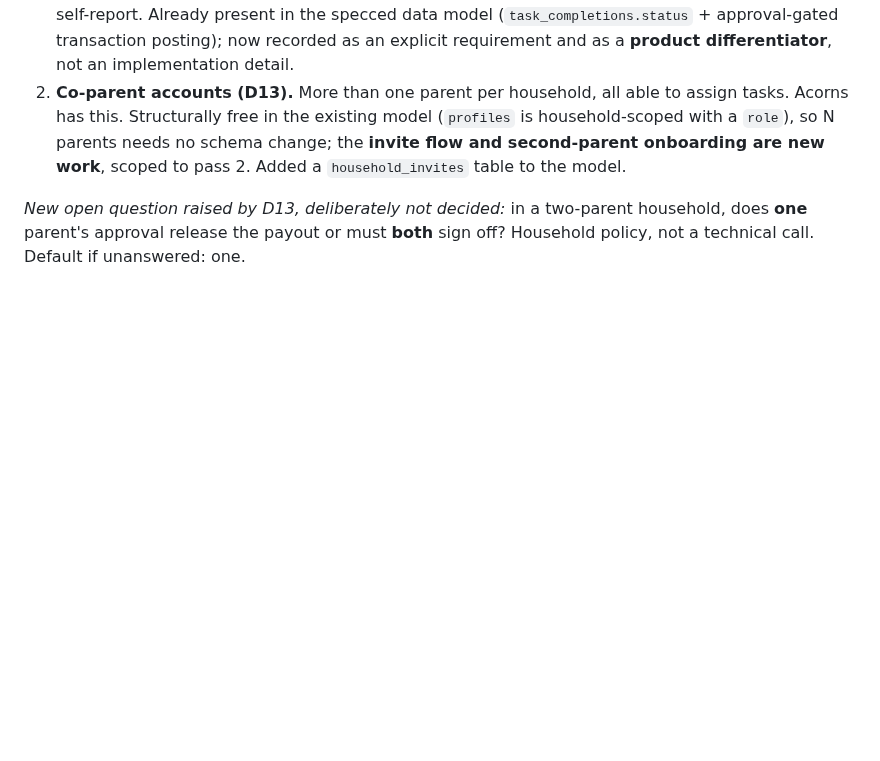
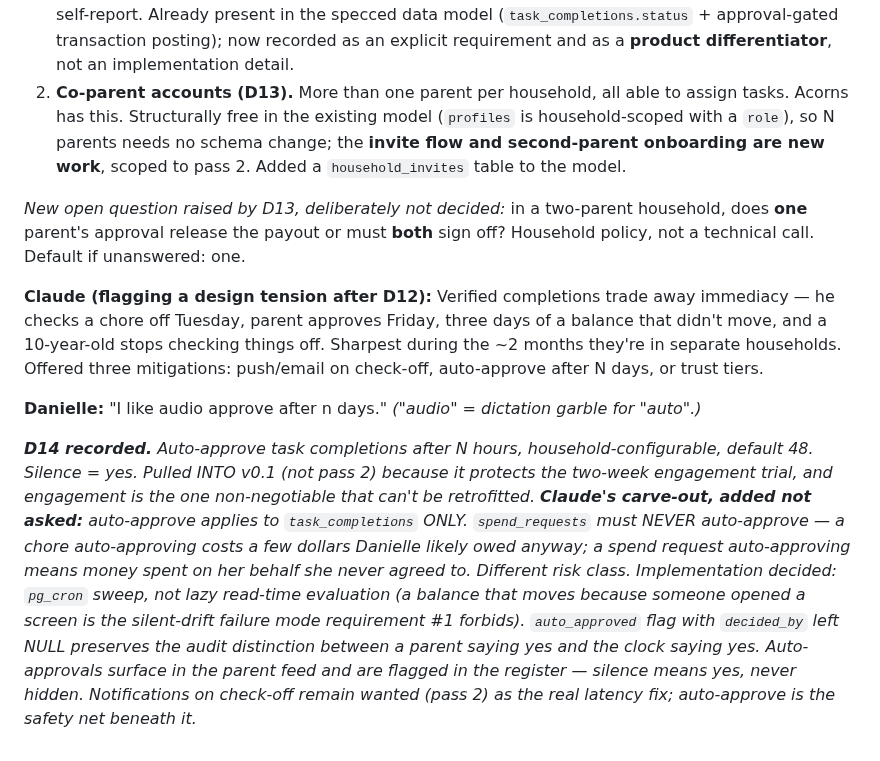
Before and after one commit to lprds/lprds.github.io, a Markdown page: acorns-early-years-app/INTERVIEW_TRANSCRIPT_acorns-early-years-app_2026-07-26.md, the part around the change. Rendered like a GitHub page; blank space fills up the shorter version.

```diff
--- a/acorns-early-years-app/INTERVIEW_TRANSCRIPT_acorns-early-years-app_2026-07-26.md
+++ b/acorns-early-years-app/INTERVIEW_TRANSCRIPT_acorns-early-years-app_2026-07-26.md
@@ -148,3 +148,13 @@ _Two features captured:_
 2. **Co-parent accounts (D13).** More than one parent per household, all able to assign tasks. Acorns has this. Structurally free in the existing model (`profiles` is household-scoped with a `role`), so N parents needs no schema change; the **invite flow and second-parent onboarding are new work**, scoped to pass 2. Added a `household_invites` table to the model.
 
 _New open question raised by D13, deliberately not decided:_ in a two-parent household, does **one** parent's approval release the payout or must **both** sign off? Household policy, not a technical call. Default if unanswered: one.
+
+**Claude (flagging a design tension after D12):** Verified completions trade away immediacy — he checks a chore off Tuesday, parent approves Friday, three days of a balance that didn't move, and a 10-year-old stops checking things off. Sharpest during the ~2 months they're in separate households. Offered three mitigations: push/email on check-off, auto-approve after N days, or trust tiers.
+
+**Danielle:** "I like audio approve after n days."
+_("audio" = dictation garble for "auto".)_
+
+_**D14 recorded.** Auto-approve task completions after N hours, household-configurable, default 48. Silence = yes. Pulled INTO v0.1 (not pass 2) because it protects the two-week engagement trial, and engagement is the one non-negotiable that can't be retrofitted._
+_**Claude's carve-out, added not asked:** auto-approve applies to `task_completions` ONLY. `spend_requests` must NEVER auto-approve — a chore auto-approving costs a few dollars Danielle likely owed anyway; a spend request auto-approving means money spent on her behalf she never agreed to. Different risk class._
+_Implementation decided: `pg_cron` sweep, not lazy read-time evaluation (a balance that moves because someone opened a screen is the silent-drift failure mode requirement #1 forbids). `auto_approved` flag with `decided_by` left NULL preserves the audit distinction between a parent saying yes and the clock saying yes. Auto-approvals surface in the parent feed and are flagged in the register — silence means yes, never hidden._
+_Notifications on check-off remain wanted (pass 2) as the real latency fix; auto-approve is the safety net beneath it._
```
Also changed, not shown: acorns-early-years-app/HANDOFF.md (+33 -0 lines).
